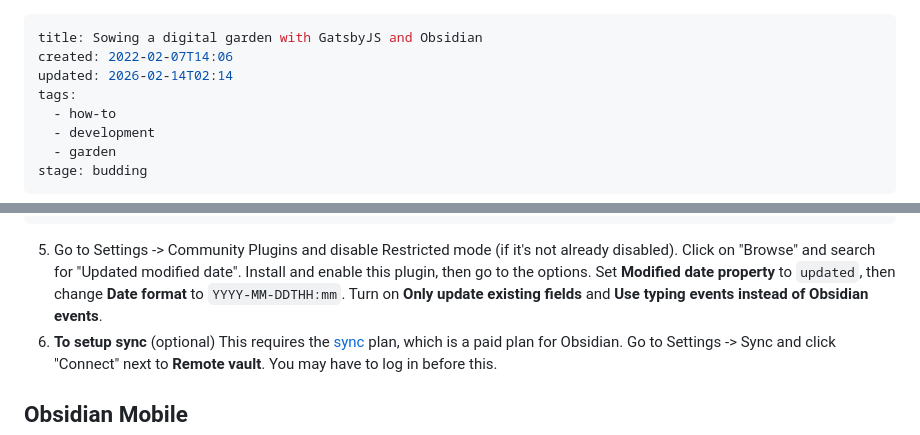
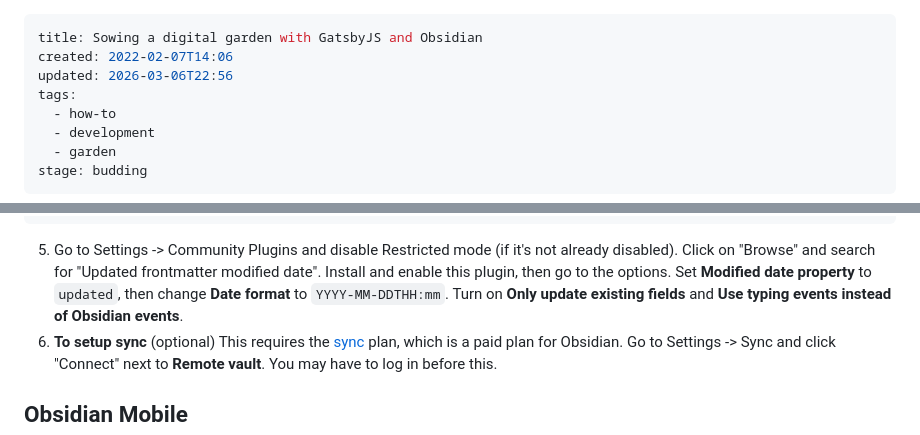
Before and after one commit to bitjockey42/bitjockey.space, a Markdown page: content/garden/Sowing a digital garden with GatsbyJS and Obsidian.md, 2 parts joined by grey strips. Drawn GitHub-style.

Commit message:
Correct plugin name

````diff
--- a/content/garden/Sowing a digital garden with GatsbyJS and Obsidian.md
+++ b/content/garden/Sowing a digital garden with GatsbyJS and Obsidian.md
@@ -1,7 +1,7 @@
 ---
 title: Sowing a digital garden with GatsbyJS and Obsidian
 created: 2022-02-07T14:06
-updated: 2026-02-14T02:14
+updated: 2026-03-06T22:56
 tags:
   - how-to
   - development
@@ -161,7 +161,7 @@ tags: ["garden"]
 stage: "seedling"
 ---
 ```
-5. Go to Settings -> Community Plugins and disable Restricted mode (if it's not already disabled). Click on "Browse" and search for "Updated modified date". Install and enable this plugin, then go to the options. Set **Modified date property** to `updated`, then change **Date format** to `YYYY-MM-DDTHH:mm`. Turn on **Only update existing fields** and **Use typing events instead of Obsidian events**.
+5. Go to Settings -> Community Plugins and disable Restricted mode (if it's not already disabled). Click on "Browse" and search for "Updated frontmatter modified date". Install and enable this plugin, then go to the options. Set **Modified date property** to `updated`, then change **Date format** to `YYYY-MM-DDTHH:mm`. Turn on **Only update existing fields** and **Use typing events instead of Obsidian events**.
 6. **To setup sync** (optional) This requires the [sync](https://obsidian.md/sync) plan, which is a paid plan for Obsidian. Go to Settings -> Sync and click "Connect" next to **Remote vault**. You may have to log in before this.
 
 ## Obsidian Mobile
````
